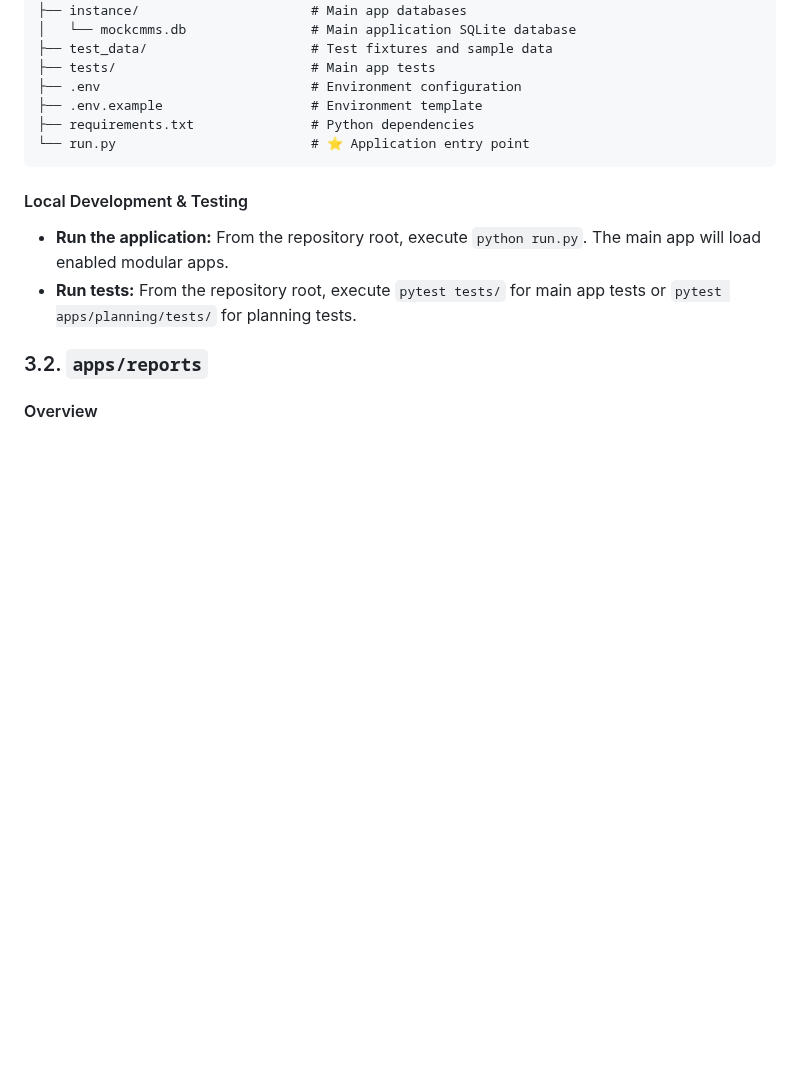
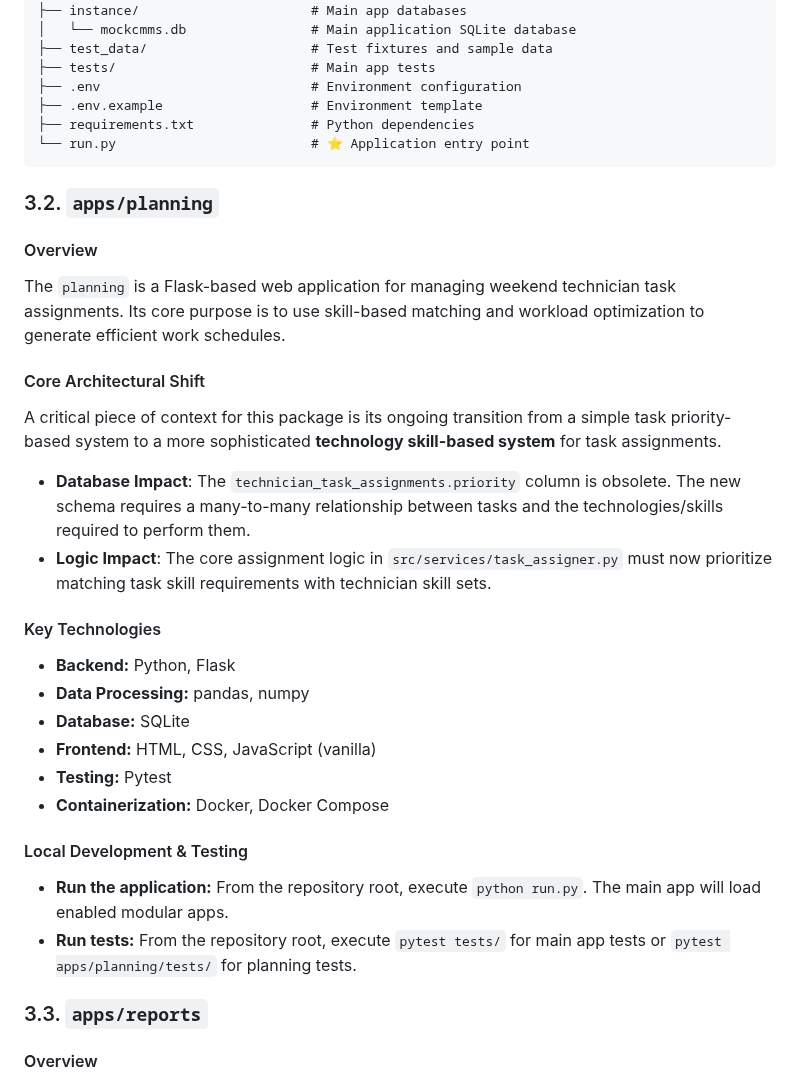
Before and after one commit to KirilMT/mockCMMS, a Markdown page: GEMINI.md, the part around one of its changes. Rendered like a GitHub page; blank space fills up the shorter version.

````diff
--- a/GEMINI.md
+++ b/GEMINI.md
@@ -502,12 +480,34 @@ mockCMMS/
 └── run.py                         # ⭐ Application entry point
 ```
 
+### 3.2. `apps/planning`
+
+#### Overview
+
+The `planning` is a Flask-based web application for managing weekend technician task assignments. Its core purpose is to use skill-based matching and workload optimization to generate efficient work schedules.
+
+#### Core Architectural Shift
+
+A critical piece of context for this package is its ongoing transition from a simple task priority-based system to a more sophisticated **technology skill-based system** for task assignments.
+
+-   **Database Impact**: The `technician_task_assignments.priority` column is obsolete. The new schema requires a many-to-many relationship between tasks and the technologies/skills required to perform them.
+-   **Logic Impact**: The core assignment logic in `src/services/task_assigner.py` must now prioritize matching task skill requirements with technician skill sets.
+
+#### Key Technologies
+
+-   **Backend:** Python, Flask
+-   **Data Processing:** pandas, numpy
+-   **Database:** SQLite
+-   **Frontend:** HTML, CSS, JavaScript (vanilla)
+-   **Testing:** Pytest
+-   **Containerization:** Docker, Docker Compose
+
 #### Local Development & Testing
 
 -   **Run the application:** From the repository root, execute `python run.py`. The main app will load enabled modular apps.
 -   **Run tests:** From the repository root, execute `pytest tests/` for main app tests or `pytest apps/planning/tests/` for planning tests.
 
-### 3.2. `apps/reports`
+### 3.3. `apps/reports`
 
 #### Overview
 
````
Also changed, not shown: other parts of GEMINI.md (+1 -23 lines), docs/mockCMMS_roadmap.md (+7 -7 lines).
